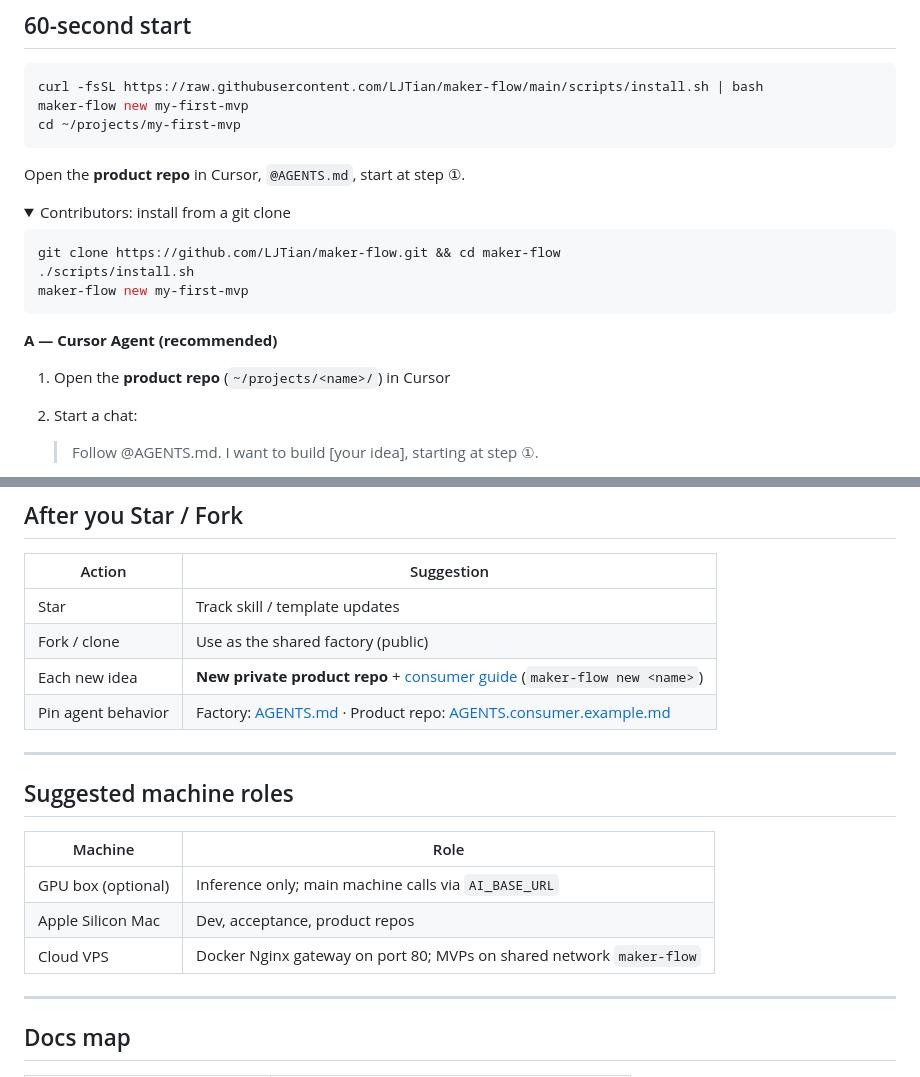
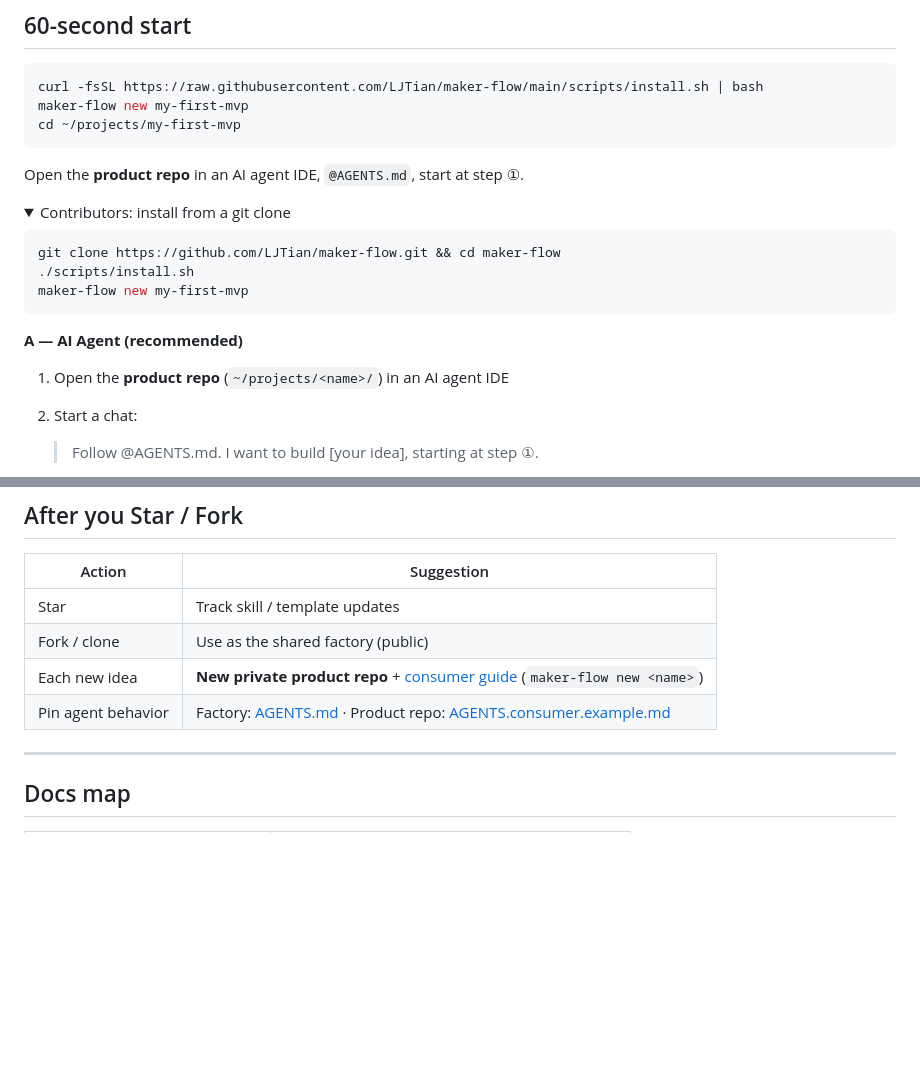
Before and after one commit to LJTian/maker-flow, a Markdown page: README.md, 2 parts joined by grey strips. Rendered like a GitHub page; folded sections open; blank space fills up the shorter version.

Commit message:
Remove Suggested machine roles from English README.
Align README.md with the Chinese edition by dropping the machine-roles table and using AI-agent wording.

Co-authored-by: Cursor <cursoragent@cursor.com>

````diff
--- a/README.md
+++ b/README.md
@@ -100,7 +100,7 @@ maker-flow new my-first-mvp
 cd ~/projects/my-first-mvp
 ```
 
-Open the **product repo** in Cursor, `@AGENTS.md`, start at step ①.
+Open the **product repo** in an AI agent IDE, `@AGENTS.md`, start at step ①.
 
 <details>
 <summary>Contributors: install from a git clone</summary>
@@ -113,9 +113,9 @@ maker-flow new my-first-mvp
 
 </details>
 
-**A — Cursor Agent (recommended)**
+**A — AI Agent (recommended)**
 
-1. Open the **product repo** (`~/projects/<name>/`) in Cursor
+1. Open the **product repo** (`~/projects/<name>/`) in an AI agent IDE
 2. Start a chat:
 
    > Follow @AGENTS.md. I want to build [your idea], starting at step ①.
@@ -145,16 +145,6 @@ Full guide → **[docs/getting-started.md](docs/getting-started.md)** · [中文
 | Fork / clone | Use as the shared factory (public) |
 | Each new idea | **New private product repo** + [consumer guide](docs/consumer-project.md) (`maker-flow new <name>`) |
 | Pin agent behavior | Factory: [AGENTS.md](AGENTS.md) · Product repo: [AGENTS.consumer.example.md](AGENTS.consumer.example.md) |
-
----
-
-## Suggested machine roles
-
-| Machine | Role |
-|---------|------|
-| GPU box (optional) | Inference only; main machine calls via `AI_BASE_URL` |
-| Apple Silicon Mac | Dev, acceptance, product repos |
-| Cloud VPS | Docker Nginx gateway on port 80; MVPs on shared network `maker-flow` |
 
 ---
 
````
